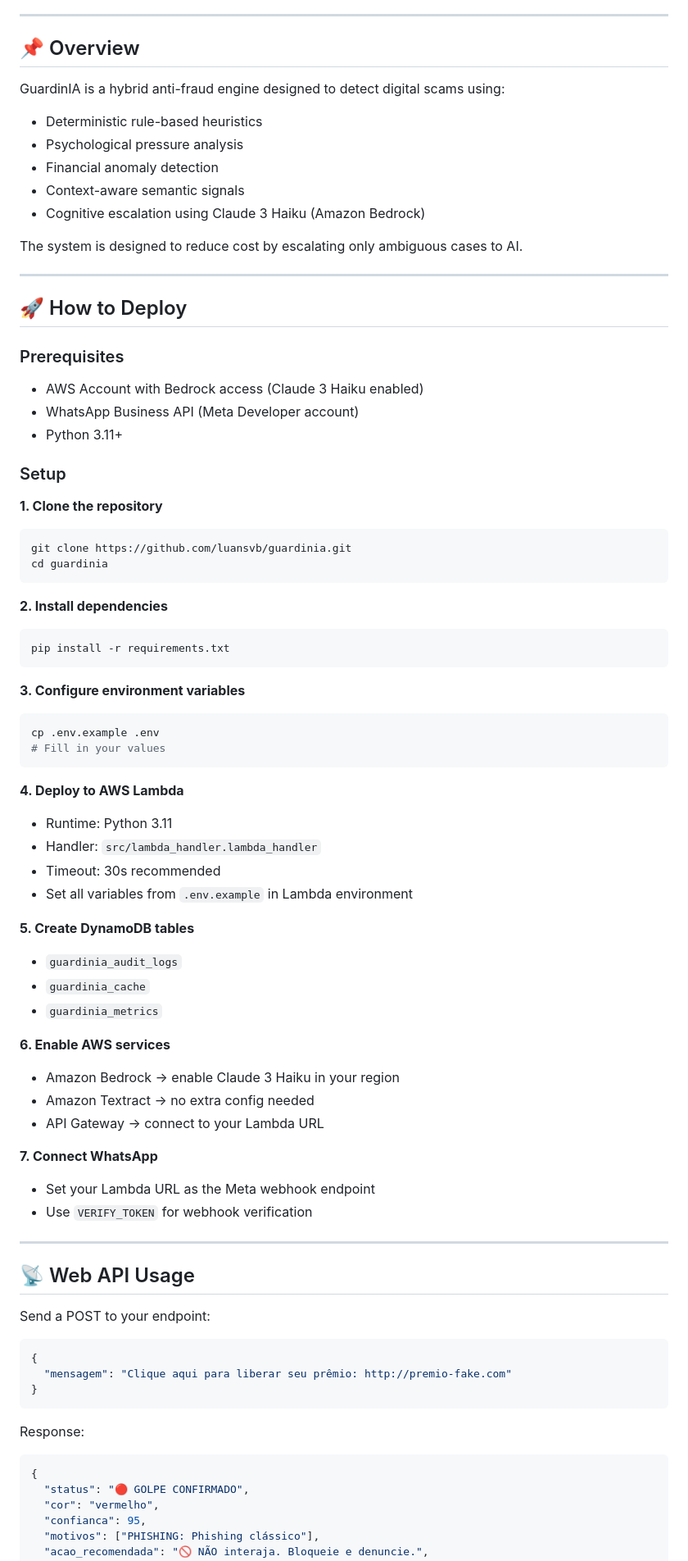
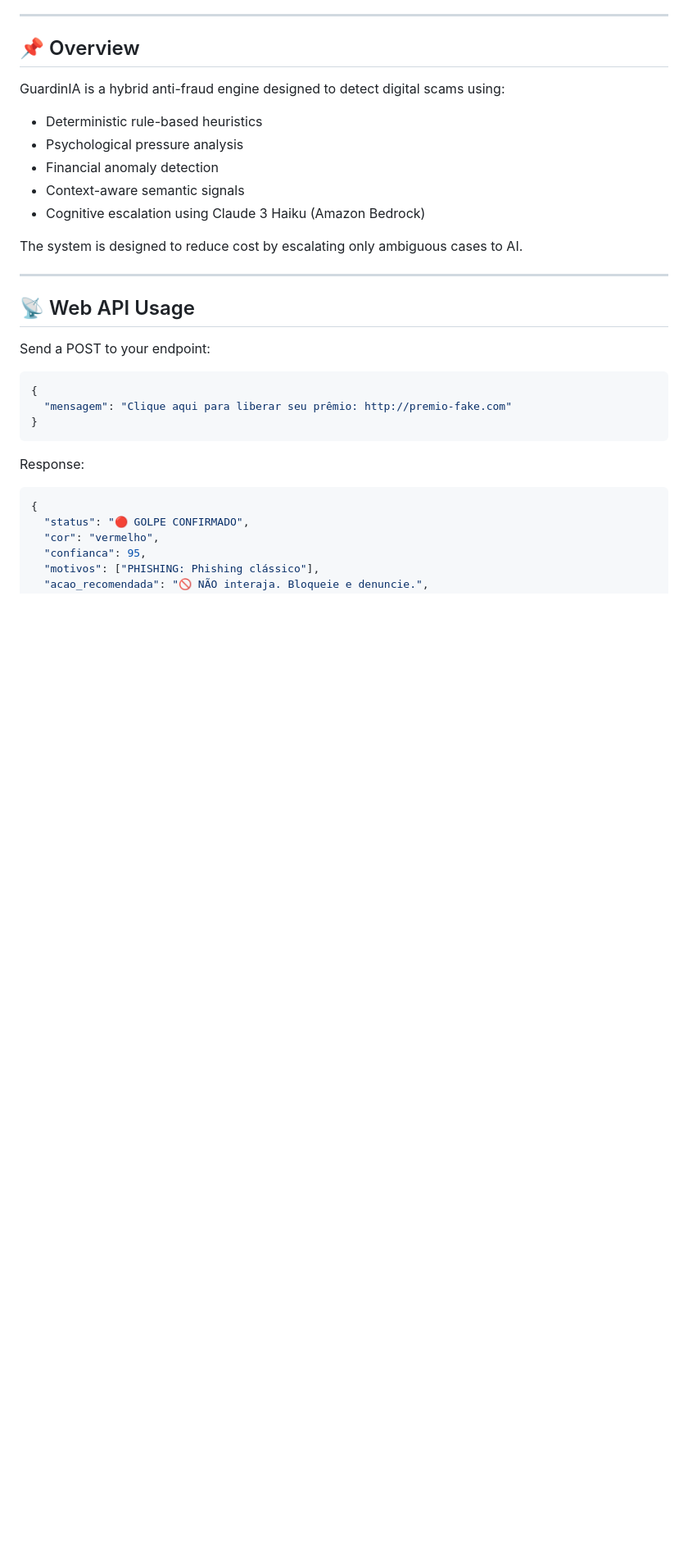
Before and after one commit to luansvb/guardinia, a Markdown page: README.md, the part around one of its changes. Shown at 82% size. Drawn GitHub-style; blank space fills up the shorter version.

````diff
--- a/README.md
+++ b/README.md
@@ -37,54 +37,6 @@ GuardinIA is a hybrid anti-fraud engine designed to detect digital scams using:
 - Cognitive escalation using Claude 3 Haiku (Amazon Bedrock)
 
 The system is designed to reduce cost by escalating only ambiguous cases to AI.
-
----
-
-## 🚀 How to Deploy
-
-### Prerequisites
-- AWS Account with Bedrock access (Claude 3 Haiku enabled)
-- WhatsApp Business API (Meta Developer account)
-- Python 3.11+
-
-### Setup
-
-**1. Clone the repository**
-```bash
-git clone https://github.com/luansvb/guardinia.git
-cd guardinia
-```
-
-**2. Install dependencies**
-```bash
-pip install -r requirements.txt
-```
-
-**3. Configure environment variables**
-```bash
-cp .env.example .env
-# Fill in your values
-```
-
-**4. Deploy to AWS Lambda**
-- Runtime: Python 3.11
-- Handler: `src/lambda_handler.lambda_handler`
-- Timeout: 30s recommended
-- Set all variables from `.env.example` in Lambda environment
-
-**5. Create DynamoDB tables**
-- `guardinia_audit_logs`
-- `guardinia_cache`
-- `guardinia_metrics`
-
-**6. Enable AWS services**
-- Amazon Bedrock → enable Claude 3 Haiku in your region
-- Amazon Textract → no extra config needed
-- API Gateway → connect to your Lambda URL
-
-**7. Connect WhatsApp**
-- Set your Lambda URL as the Meta webhook endpoint
-- Use `VERIFY_TOKEN` for webhook verification
 
 ---
 
````
Also changed, not shown: other parts of README.md (+120 -1 lines).
